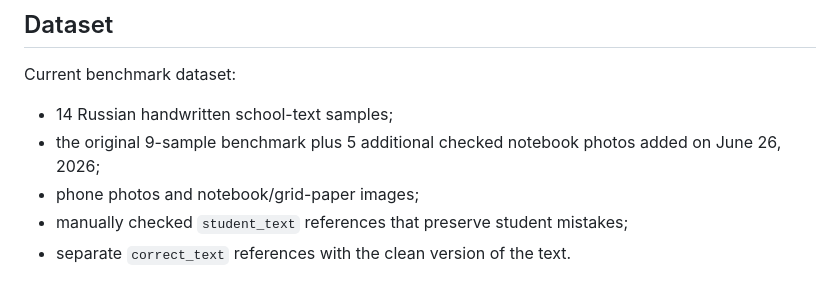
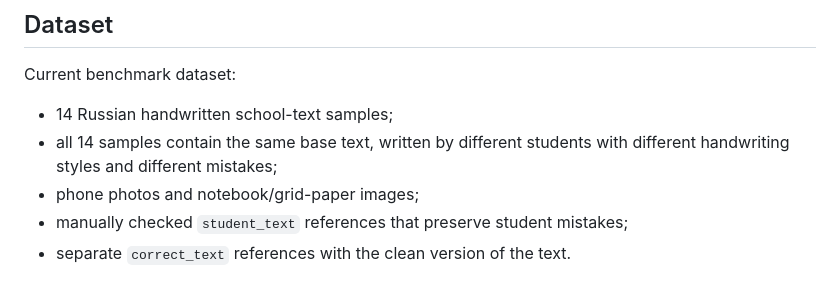
Before and after one commit to Agata3tiakova/litera, a Markdown page: docs/ocr_research.md, the part around the change. GitHub-like rendering.

Commit message:
Clarify OCR dataset description

```diff
--- a/docs/ocr_research.md
+++ b/docs/ocr_research.md
@@ -18,7 +18,7 @@ The benchmark therefore tracks two layers:
 Current benchmark dataset:
 
 - 14 Russian handwritten school-text samples;
-- the original 9-sample benchmark plus 5 additional checked notebook photos added on June 26, 2026;
+- all 14 samples contain the same base text, written by different students with different handwriting styles and different mistakes;
 - phone photos and notebook/grid-paper images;
 - manually checked `student_text` references that preserve student mistakes;
 - separate `correct_text` references with the clean version of the text.
```
